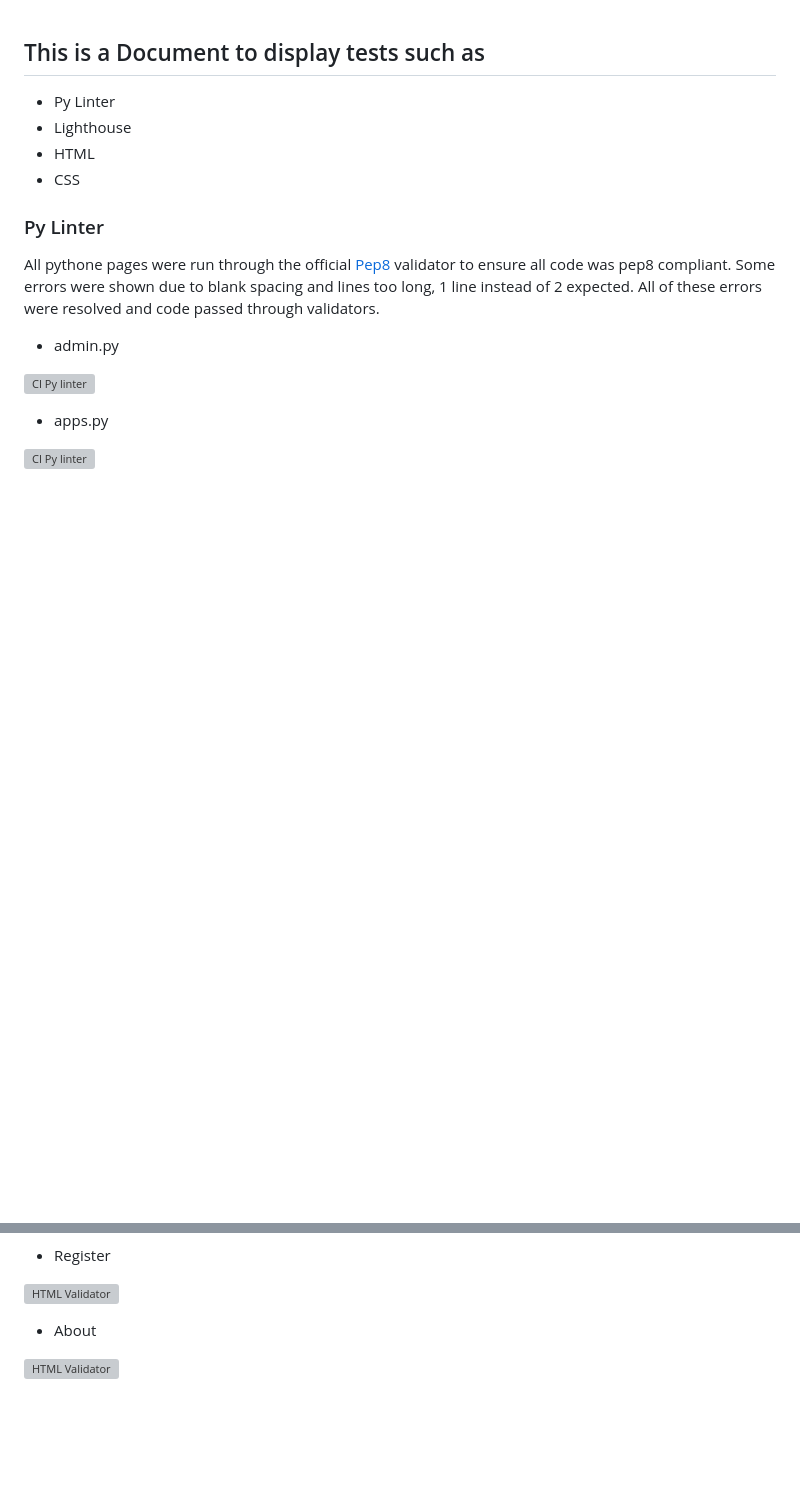
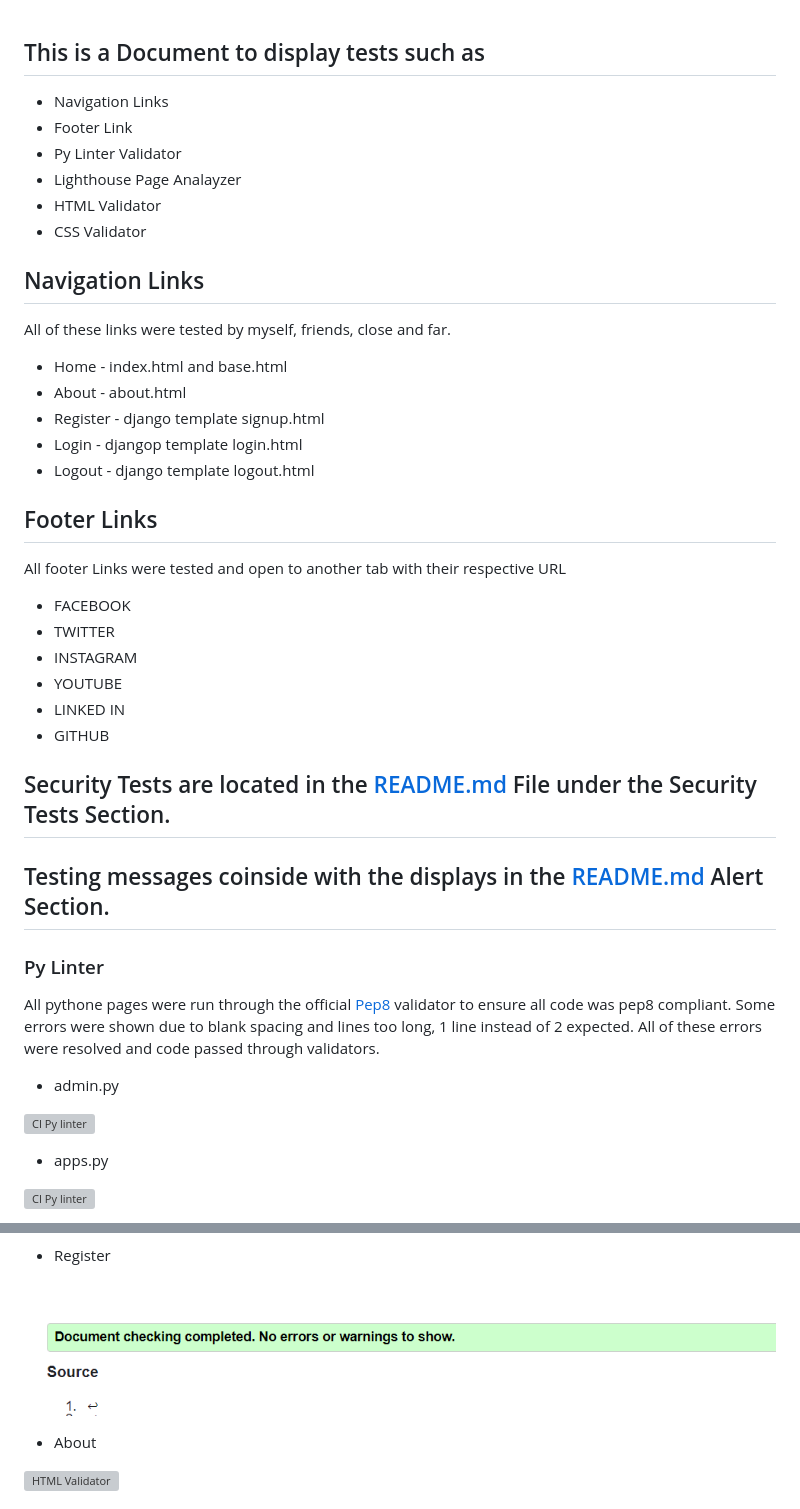
Before and after one commit to Jaredslocker21/yourcommunity, a Markdown page: TESTS.md, 2 parts joined by grey strips. Rendered like a GitHub page; pictures changed too: docs/test_images/registerhtml.png (added); blank space fills up the shorter version; grey boxes are pictures that could not be loaded.

Commit message:
add TESTS.md information, edits and a new link for live site

```diff
--- a/TESTS.md
+++ b/TESTS.md
@@ -1,10 +1,34 @@
 ## This is a Document to display tests such as
-* Py Linter
-* Lighthouse
-* HTML
-* CSS
+* Navigation Links
+* Footer Link
+* Py Linter Validator
+* Lighthouse Page Analayzer
+* HTML Validator
+* CSS Validator
+
+## Navigation Links
+All of these links were tested by myself, friends, close and far.
+
+ * Home - index.html and base.html
+ * About - about.html
+ * Register - django template signup.html
+ * Login - djangop template login.html
+ * Logout - django template logout.html
+
+ ## Footer Links
+ All footer Links were tested and open to another tab with their respective URL
+  * FACEBOOK
+  * TWITTER
+  * INSTAGRAM
+  * YOUTUBE
+  * LINKED IN
+  * GITHUB
 
 
+
+## Security Tests are located in the [README.md](README.md) File under the Security Tests Section.
+
+## Testing messages coinside with the displays in the [README.md](README.md) Alert Section.
 
 
 ### Py Linter
@@ -56,7 +84,7 @@ Due to the django templating language code used in the HTML files, these could n
 
 * Register
 
-![HTML Validator](docs/test_images/.png)
+![HTML Validator](docs/test_images/registerhtml.png)
 
 * About
 
```
Also changed, not shown: other parts of TESTS.md (+4 -5 lines), docs/readme_images/register.png (added), 2 other files.
